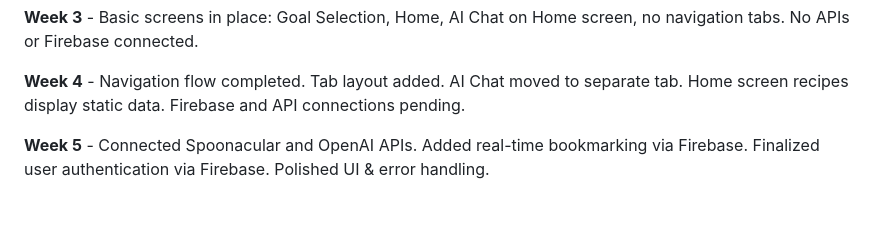
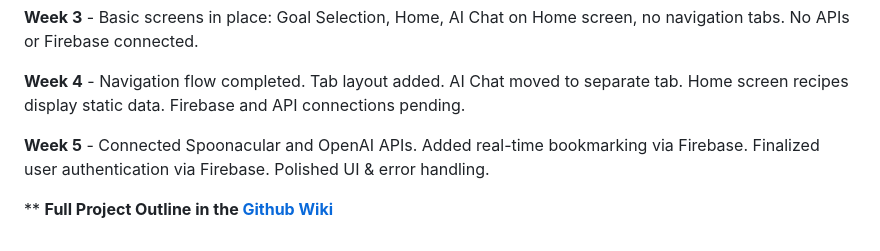
Before and after one commit to petera-major/Recipe-App, a Markdown page: README.md, the part around the change. Rendered like a GitHub page; blank space fills up the shorter version.

```diff
--- a/README.md
+++ b/README.md
@@ -61,3 +61,5 @@ Version - Summary of Changes 📋
 **Week 4** - Navigation flow completed. Tab layout added. AI Chat moved to separate tab. Home screen recipes display static data. Firebase and API connections pending.
 
 **Week 5** - Connected Spoonacular and OpenAI APIs. Added real-time bookmarking via Firebase. Finalized user authentication via Firebase. Polished UI & error handling.
+
+** **Full Project Outline in the [Github Wiki](https://github.com/petera-major/Recipe-App/wiki/Project-Outline)**
```
